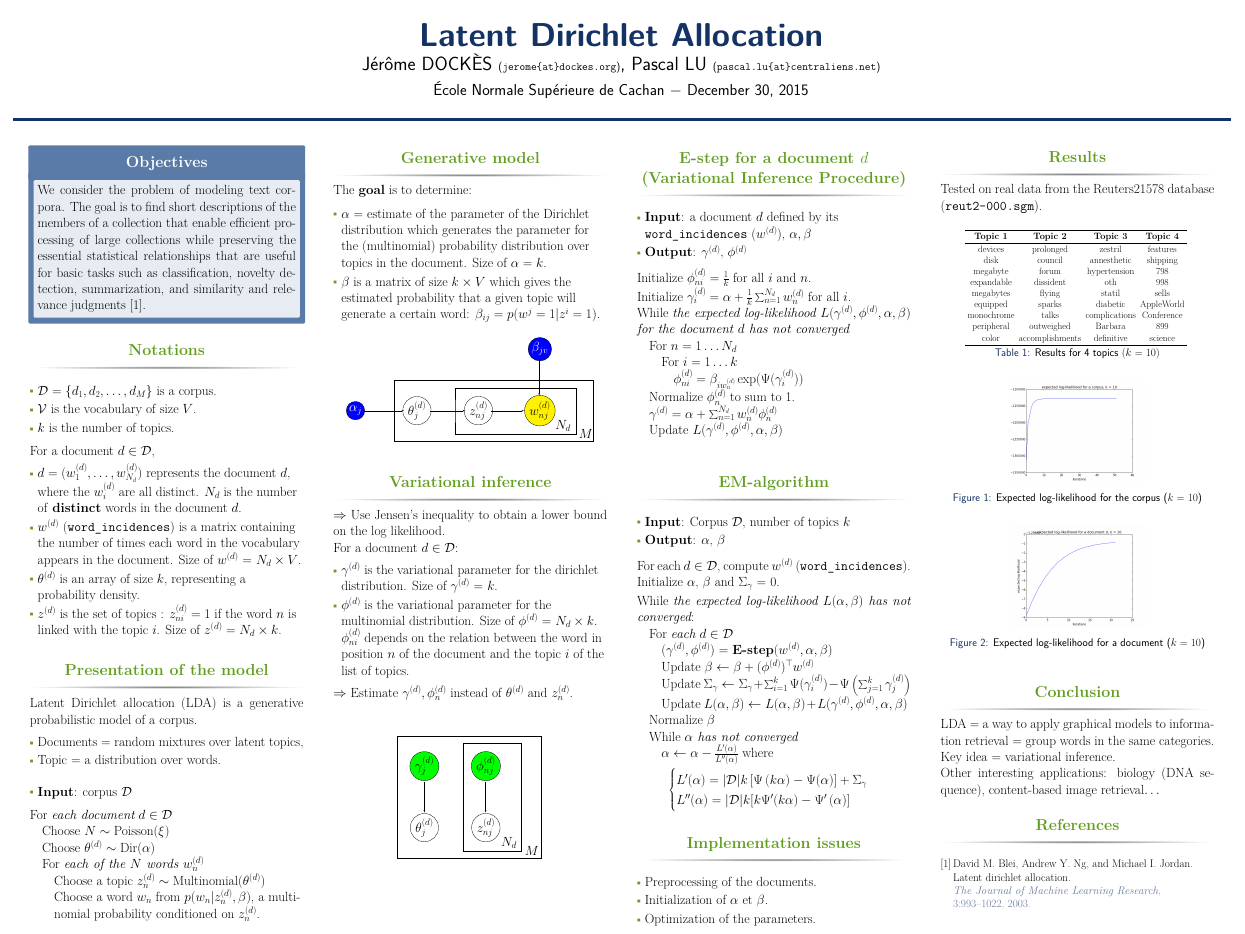
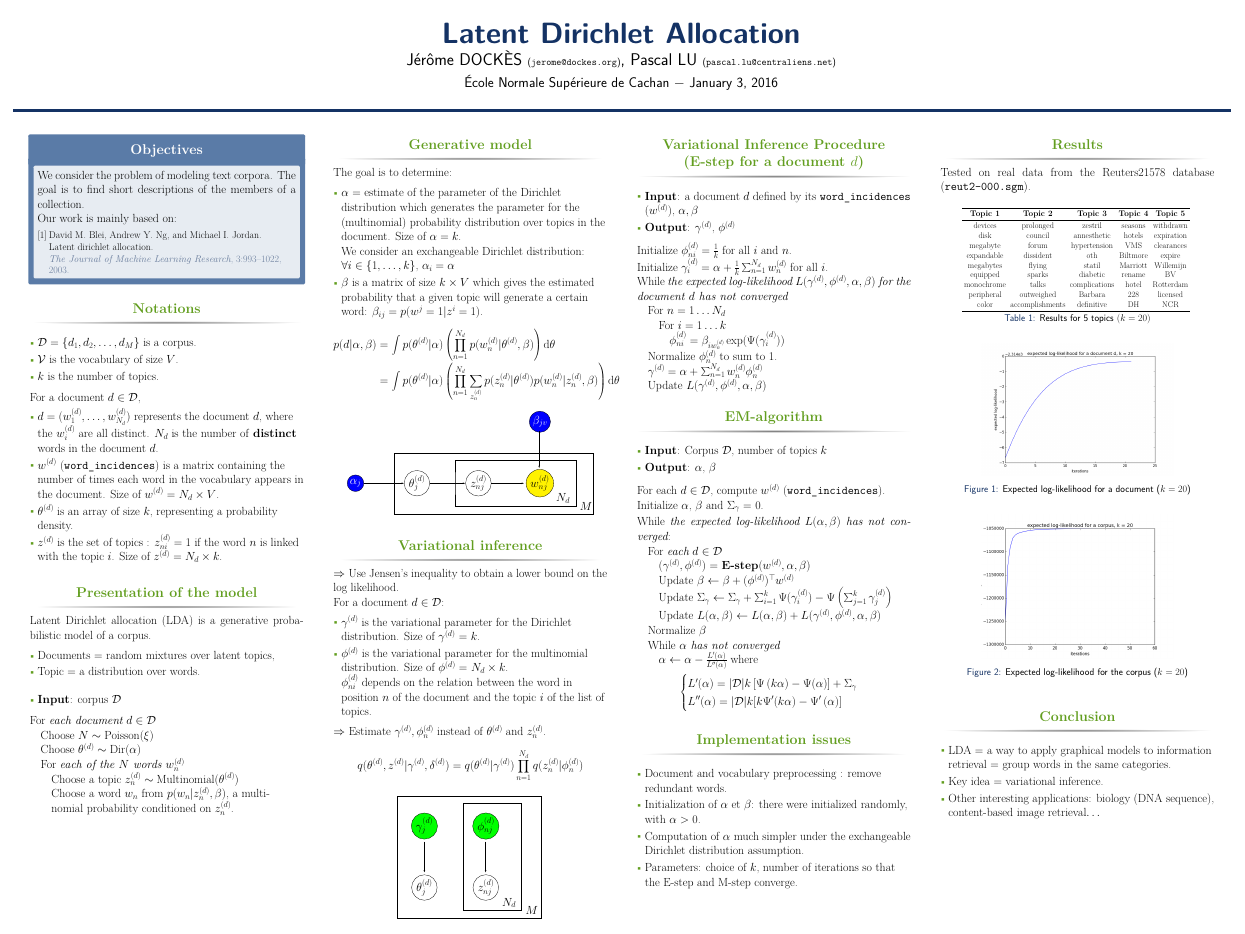
Before and after one commit to lupascal/project_pgm, a LaTeX poster (report/poster/poster.tex): the whole page. The pictures show the PDF file report/poster/poster.pdf that the author committed with the source.

Commit message:
update poster

```diff
--- a/report/poster/poster.tex
+++ b/report/poster/poster.tex
@@ -31,7 +25,7 @@
 \usepackage{pstricks,pst-plot,pst-text,pst-tree,pst-eps,pst-fill,pst-node,pst-math}
 
 \title{Latent Dirichlet Allocation} % Poster title
-\author{J\'er\^ome DOCK\`ES {\small{(\texttt{jerome\{at\}dockes.org})}}, Pascal LU  {\small{(\texttt{pascal.lu\{at\}centraliens.net})}} } % Author(s)
+\author{J\'er\^ome DOCK\`ES {\small{(\texttt{jerome@dockes.org})}}, Pascal LU  {\small{(\texttt{pascal.lu@centraliens.net})}} } % Author(s)
 \institute{\'Ecole Normale Sup\'erieure de Cachan $-$ \today} % Institution
 
 \begin{document}
@@ -42,28 +36,28 @@
 \setlength{\belowcaptionskip}{2ex} % White space under figures
 \setlength\belowdisplayshortskip{2ex} % White space under equations
 
-\begin{frame}[t] % The whole poster is enclosed in one beamer frame
+\begin{frame}[t]
+\begin{columns}[t]
 
-\begin{columns}[t] % The whole poster consists of three major columns, the second of which is split into two columns twice - the [t] option aligns each column's content to the top
+%----------------------------------------------------------------------------------------
+%	COLUMN 1
+%----------------------------------------------------------------------------------------
 
 \begin{column}{\sepwid}\end{column} % Empty spacer column
 
 \begin{column}{\onecolwid} % The first column
 
-%----------------------------------------------------------------------------------------
-%	OBJECTIVES
-%----------------------------------------------------------------------------------------
+\begin{alertblock}{Objectives}
+We consider the problem of modeling text corpora. The goal is to find short descriptions of the members of a collection.
+\medskip
 
-\begin{alertblock}{Objectives}
-We consider the problem of modeling text corpora. The goal is to find short descriptions of the members of a collection that enable efficient processing of large collections while preserving the essential statistical relationships that are useful for basic tasks such as classification, novelty detection, summarization, and similarity and relevance judgments  \cite{BNJ03}.
+Our work is mainly based on:
+\nocite{*}
+\small{\bibliographystyle{unsrt}\bibliography{sample}}
 \end{alertblock}
 
-%----------------------------------------------------------------------------------------
-%	INTRODUCTION
-%----------------------------------------------------------------------------------------
 
 \begin{block}{Notations}
-
 \begin{itemize}
   \item $\mathcal{D} = \{d_{1},d_{2}, \ldots, d_{M}\}$ is a corpus.
   \item $\mathcal{V}$ is the vocabulary of size $V$.
@@ -110,32 +104,33 @@ For {\emph{each document} $d \in \mathcal{D}$}{
 }
 \end{block}
 
-\end{column} % End of the first column
+\end{column}
+
+
+%----------------------------------------------------------------------------------------
+% COLUMN 2
+%----------------------------------------------------------------------------------------
 
 \begin{column}{\sepwid}\end{column} % Empty spacer column
-
-\begin{column}{\twocolwid} % Begin a column which is two columns wide (column 2)
-
-\begin{columns}[t,totalwidth=\twocolwid] % Split up the two columns wide column
-
-\begin{column}{\onecolwid}\vspace{-.6in} % The first column within column 2 (column 2.1)
-
-%----------------------------------------------------------------------------------------
-%	MATERIALS
-%----------------------------------------------------------------------------------------
-
+\begin{column}{\onecolwid} % The third column
 \begin{block}{Generative model}
-The \textbf{goal} is to determine:
+The goal is to determine:
 
 \begin{itemize}
 \item $\alpha$ = estimate of the parameter of the Dirichlet distribution which generates the parameter for the (multinomial) probability distribution over topics in the document. Size of $\alpha = k$.
+
+We consider an exchangeable Dirichlet distribution: $\forall i \in \{1, \ldots, k\}$, $\alpha_i = \alpha$
 \item $\beta$ is a matrix of size $k \times V$ which gives the estimated probability that a given topic will generate a certain word: $\beta_{ij}= p(w^j = 1 | z^i = 1)$.
 \end{itemize}
-
+\begin{align*}
+p(d|\alpha, \beta)
+& = \int p(\theta^{(d)}|\alpha) \left( \prod_{n=1}^{N_{d}} p(w_n^{(d)}|\theta^{(d)}, \beta)\right) \text{d}\theta  \\
+& = \int p(\theta^{(d)}|\alpha) \left( \prod_{n=1}^{N_{d}} \sum_{z_n^{(d)}} p(z_n^{(d)}|\theta^{(d)}) p(w_n^{(d)}|z_n^{(d)}, \beta)\right) \text{d}\theta
+\end{align*}
 \begin{figure}[ht!]
 \begin{center}
 \psset{xunit=3cm,yunit=3cm,algebraic=true,dimen=middle,dotstyle=o,dotsize=5pt 0,linewidth=0.8pt,arrowsize=3pt 2,arrowinset=0.25}
-\begin{pspicture*}(-0.5,-0.3)(8,3.5)
+\begin{pspicture*}(-0.5,-0.1)(8,3.4)
 \rput(0,1){\pscirclebox[linecolor=black,fillstyle=solid,fillcolor=blue]{\textcolor{white}{$\alpha_j$}}}
 \rput(2,1){\pscirclebox{$\theta^{(d)}_j$}}
 \rput(4,1){\pscirclebox{$z^{(d)}_{nj}$}}
@@ -154,18 +149,49 @@ The \textbf{goal} is to determine:
 \end{figure}
 \end{block}
 
+\begin{block}{Variational inference}
+$\Rightarrow$ Use Jensen's inequality to obtain a lower bound on the log likelihood.
+
+For a document $d \in \mathcal{D}$:
+ \begin{itemize}
+  \item $\gamma^{(d)}$ is the variational parameter for the Dirichlet distribution. Size of $\gamma^{(d)}$ = $k$.
+  \item $\phi^{(d)}$ is the variational parameter for the multinomial distribution. Size of $\phi^{(d)}$ = $N_d \times k$.
+
+  $\phi_{ni}^{(d)}$ depends on the relation between the word in position $n$ of the document and the topic $i$ of the list of topics.
+   \end{itemize}
+
+$\Rightarrow$ Estimate $\gamma^{(d)}, \phi_{n}^{(d)}$ instead of $\theta^{(d)}$ and $z_n^{(d)}$.
+
+\[ q(\theta^{(d)}, z^{(d)}|\gamma^{(d)}, \delta^{(d)}) = q(\theta^{(d)}|\gamma^{(d)}) \prod_{n=1}^{N_d} q(z_n^{(d)}|\phi_n^{(d)})\]
+
+\begin{figure}
+\begin{center}
+\psset{xunit=3cm,yunit=3cm,algebraic=true,dimen=middle,dotstyle=o,dotsize=5pt 0,linewidth=0.8pt,arrowsize=3pt 2,arrowinset=0.25}
+\begin{pspicture*}(-1,-0.1)(4,4)
+\rput(0,3){\pscirclebox[linecolor=black,fillstyle=solid,fillcolor=green]{$\gamma^{(d)}_j$}}
+\rput(0,1){\pscirclebox{$\theta^{(d)}_j$}}
+\rput(2,3){\pscirclebox[linecolor=black,fillstyle=solid,fillcolor=green]{$\phi^{(d)}_{nj}$}}
+\rput(2,1){\pscirclebox{$z^{(d)}_{nj}$}}
+\pspolygon(1.25,0.25)(3.15,0.25)(3.15,3.75)(1.25,3.75)
+\pspolygon(-0.9,0)(3.8,0)(3.8,4)(-0.9,4)
+\psline{->}(0,2.5)(0,1.5)
+\psline{->}(2,2.5)(2,1.5)
+\rput(2.75,0.5){$N_d$}
+\rput(3.5,0.25){$M$}
+\end{pspicture*}
+\end{center}
+\end{figure}
+\end{block}
+\end{column}
+
+%----------------------------------------------------------------------------------------
+% COLUMN 3
 %----------------------------------------------------------------------------------------
 
-\end{column} % End of column 2.1
+\begin{column}{\sepwid}\end{column} % Empty spacer column
+\begin{column}{\onecolwid} % The third column
 
-\begin{column}{\onecolwid}\vspace{-.6in} % The second column within column 2 (column 2.2)
-
-%----------------------------------------------------------------------------------------
-%
-%----------------------------------------------------------------------------------------
-
-\begin{block}{E-step for a document $d$ (Variational Inference Procedure)}
-
+\begin{block}{Variational Inference Procedure (E-step for a document $d$)}
 \begin{itemize}
   \item \textbf{Input}: a document $d$ defined by its \texttt{word$\_$incidences} ($w^{(d)}$), $\alpha, \beta$
   \item \textbf{Output}: $\gamma^{(d)}$, $\phi^{(d)}$
@@ -194,81 +220,10 @@ While {\emph{the expected log-likelihood $L(\gamma^{(d)}, \phi^{(d)}, \alpha, \b
 
 \quad Update $L(\gamma^{(d)}, \phi^{(d)}, \alpha, \beta)$
 }
-
 \end{block}
 
-%----------------------------------------------------------------------------------------
-
-\end{column} % End of column 2.2
-
-\end{columns} % End of the split of column 2 - any content after this will now take up 2 columns width
-
-%----------------------------------------------------------------------------------------
-%	IMPORTANT RESULT
-%----------------------------------------------------------------------------------------
-
-%\begin{alertblock}{Important Result}
-
-%Lorem ipsum dolor \textbf{sit amet}, consectetur adipiscing elit. Sed commodo molestie porta. Sed ultrices scelerisque sapien ac commodo. Donec ut volutpat elit.
-
-%\end{alertblock}
-
-%----------------------------------------------------------------------------------------
-
-\begin{columns}[t,totalwidth=\twocolwid] % Split up the two columns wide column again
-
-\begin{column}{\onecolwid} % The first column within column 2 (column 2.1)
-
-%----------------------------------------------------------------------------------------
-%	MATHEMATICAL SECTION
-%----------------------------------------------------------------------------------------
-
-\begin{block}{Variational inference}
-
-$\Rightarrow$ Use Jensen's inequality to obtain a lower bound on the log likelihood.
-
-For a document $d \in \mathcal{D}$:
- \begin{itemize}
-  \item $\gamma^{(d)}$ is the variational parameter for the dirichlet distribution. Size of $\gamma^{(d)}$ = $k$.
-  \item $\phi^{(d)}$ is the variational parameter for the multinomial distribution. Size of $\phi^{(d)}$ = $N_d \times k$.
-
-  $\phi_{ni}^{(d)}$ depends on the relation between the word in position $n$ of the document and the topic $i$ of the list of topics.
-   \end{itemize}
-
-$\Rightarrow$ Estimate $\gamma^{(d)}, \phi_{n}^{(d)}$ instead of $\theta^{(d)}$ and $z_n^{(d)}$.
-
-\begin{figure}
-\begin{center}
-\psset{xunit=3cm,yunit=3cm,algebraic=true,dimen=middle,dotstyle=o,dotsize=5pt 0,linewidth=0.8pt,arrowsize=3pt 2,arrowinset=0.25}
-\begin{pspicture*}(-1,-0.1)(4,5)
-\rput(0,3){\pscirclebox[linecolor=black,fillstyle=solid,fillcolor=green]{$\gamma^{(d)}_j$}}
-\rput(0,1){\pscirclebox{$\theta^{(d)}_j$}}
-\rput(2,3){\pscirclebox[linecolor=black,fillstyle=solid,fillcolor=green]{$\phi^{(d)}_{nj}$}}
-\rput(2,1){\pscirclebox{$z^{(d)}_{nj}$}}
-\pspolygon(1.25,0.25)(3.15,0.25)(3.15,3.75)(1.25,3.75)
-\pspolygon(-0.9,0)(3.8,0)(3.8,4)(-0.9,4)
-\psline{->}(0,2.5)(0,1.5)
-\psline{->}(2,2.5)(2,1.5)
-\rput(2.75,0.5){$N_d$}
-\rput(3.5,0.25){$M$}
-\end{pspicture*}
-\end{center}
-\end{figure}
-
-\end{block}
-
-%----------------------------------------------------------------------------------------
-
-\end{column} % End of column 2.1
-
-\begin{column}{\onecolwid} % The second column within column 2 (column 2.2)
-
-%----------------------------------------------------------------------------------------
-%	RESULTS
-%----------------------------------------------------------------------------------------
 
 \begin{block}{EM-algorithm}
-
 \begin{itemize}
   \item \textbf{Input}: {Corpus $\mathcal{D}$, number of topics $k$}
   \item \textbf{Output}: $\alpha$, $\beta$
@@ -308,88 +263,72 @@ L''(\alpha) = |\mathcal{D}|k [k\Psi'(k\alpha) - \Psi' \left( \alpha\right)] \end
 
 \begin{block}{Implementation issues}
 \begin{itemize}
-  \item Preprocessing of the documents.
-  \item Initialization of $\alpha$ et $\beta$.
-  \item Optimization of the parameters.
+  \item Document and vocabulary preprocessing : remove redundant words.
+  \item Initialization of $\alpha$ et $\beta$: there were initialized randomly, with $\alpha > 0$.
+  \item Computation of $\alpha$ much simpler under the exchangeable Dirichlet distribution assumption.
+  \item Parameters: choice of $k$, number of iterations so that the E-step and M-step converge.
 \end{itemize}
 \end{block}
+\end{column}
 
 %----------------------------------------------------------------------------------------
-
-\end{column} % End of column 2.2
-
-\end{columns} % End of the split of column 2
-
-\end{column} % End of the second column
+% COLUMN 4
+%----------------------------------------------------------------------------------------
 
 \begin{column}{\sepwid}\end{column} % Empty spacer column
 
 \begin{column}{\onecolwid} % The third column
-
-%----------------------------------------------------------------------------------------
-% RESULTS
-%----------------------------------------------------------------------------------------
-
 \begin{block}{Results}
-
 Tested on real data from the Reuters21578 database (\texttt{reut2-000.sgm}).
 
 \begin{table}
 \vspace{2ex}
 \begin{footnotesize}
-\begin{tabular}{c c c c}
+\begin{tabular}{ccccc}
 \toprule
-\textbf{Topic 1} & \textbf{Topic 2} & \textbf{Topic 3}  & \textbf{Topic 4}\\
+\textbf{Topic 1} & \textbf{Topic 2} & \textbf{Topic 3}  & \textbf{Topic 4} & \textbf{Topic 5}\\
 \midrule
-devices & prolonged & zestril & features \\
-disk & council & annesthetic &  shipping  \\
-megabyte & forum & hypertension & 798  \\
-expandable & dissident & oth & 998  \\
-megabytes & flying & statil & sells  \\
-equipped &  sparks & diabetic & AppleWorld  \\
-monochrome &talks & complications & Conference  \\
-peripheral & outweighed & Barbara & 899  \\
-color & accomplishments & definitive & science  \\
+devices & prolonged & zestril & seasons & withdrawn \\
+disk & council & annesthetic &  hotels & expiration  \\
+megabyte & forum & hypertension & VMS & clearances \\
+expandable & dissident & oth & Biltmore  & expire \\
+megabytes & flying & statil & Marriott & Willemijn \\
+equipped &  sparks & diabetic & rename & BV \\
+monochrome &talks & complications & hotel & Rotterdam  \\
+peripheral & outweighed & Barbara & 228 & licensed \\
+color & accomplishments & definitive & DH  & NCR \\
 \bottomrule
 \end{tabular}
 \end{footnotesize}
-\caption{Results for 4 topics $(k=10)$}
+\caption{Results for 5 topics $(k=20)$}
 \end{table}
 
 \begin{figure}[ht!]
 \begin{center}
-\includegraphics[width=0.5\linewidth]{../img/k=10/log_likelihood_corpus_k=10.png}
-\caption{Expected log-likelihood for the corpus ($k=10$)}
+\includegraphics[width=0.7\linewidth]{../img/k=20/log_likelihood_document_k=20.png}
+\caption{Expected log-likelihood for a document ($k=20$)}
 \end{center}
 \end{figure}
 
 \begin{figure}[ht!]
 \begin{center}
-\includegraphics[width=0.5\linewidth]{../img/k=10/log_likelihood_document_k=10.png}
-\caption{Expected log-likelihood for a document ($k=10$)}
+\includegraphics[width=0.7\linewidth]{../img/k=20/log_likelihood_corpus_k=20.png}
+\caption{Expected log-likelihood for the corpus ($k=20$)}
 \end{center}
 \end{figure}
-
 \end{block}
 
-%----------------------------------------------------------------------------------------
-%	CONCLUSION
-%----------------------------------------------------------------------------------------
-
 \begin{block}{Conclusion}
-LDA = a way to apply graphical models to information retrieval = group words in the same categories. Key idea = variational inference.
-
-Other interesting applications: biology (DNA sequence), content-based image retrieval$\ldots$
+\begin{itemize}
+  \item LDA = a way to apply graphical models to information retrieval = group words in the same categories.
+  \item Key idea = variational inference.
+  \item Other interesting applications: biology (DNA sequence), content-based image retrieval$\ldots$
+\end{itemize}
 \end{block}
 
-%----------------------------------------------------------------------------------------
-% REFERENCES
-%----------------------------------------------------------------------------------------
+%\begin{block}{References}
+%\nocite{*}
+%\small{\bibliographystyle{unsrt}
+%\bibliography{sample}\vspace{0.75in}}
+%\end{block}
 
-\begin{block}{References}
-
-\nocite{*} % Insert publications even if they are not cited in the poster
-\small{\bibliographystyle{unsrt}
-\bibliography{sample}\vspace{0.75in}}
-
-\end{block}
@@ -413,7 +343,6 @@ Other interesting applications: biology (DNA sequence), content-based image retr
-\end{column} % End of the third column
+\end{column}
 
 \end{columns} % End of all the columns in the poster
-
 \end{frame} % End of the enclosing frame
 
 \end{document}
```
Also changed, not shown: report/poster/poster.pdf, report/poster/poster.tex (25 more changed lines), 1 other file.
